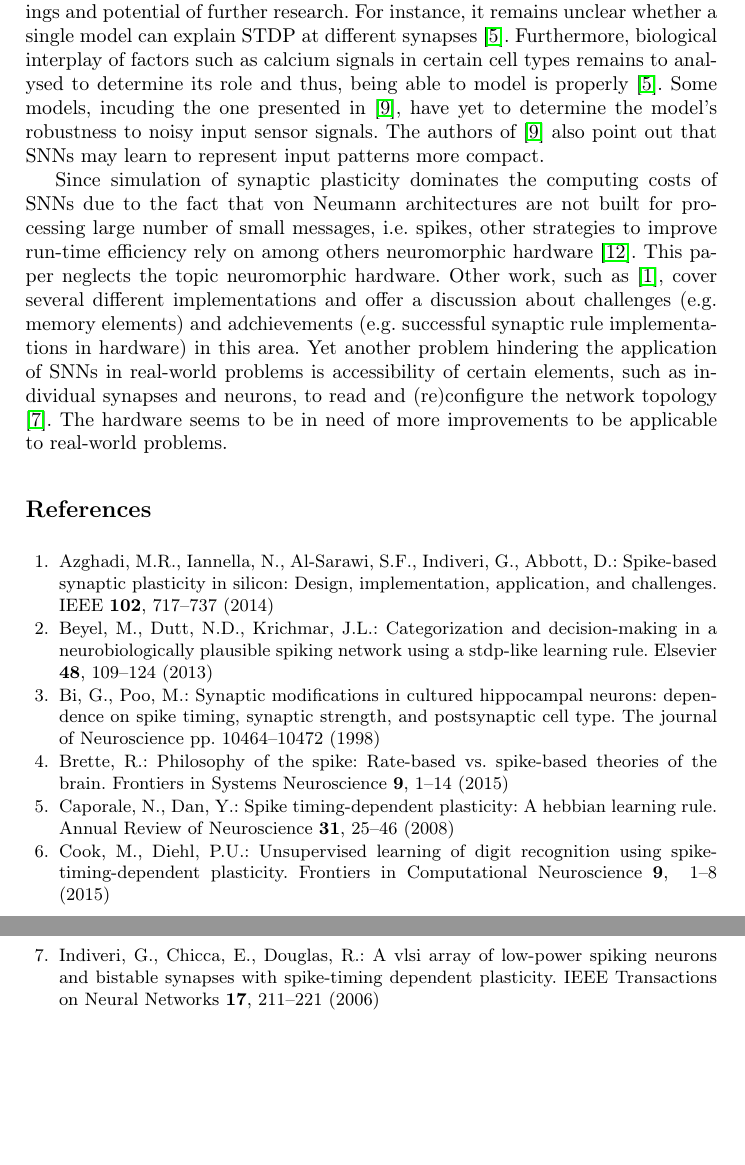
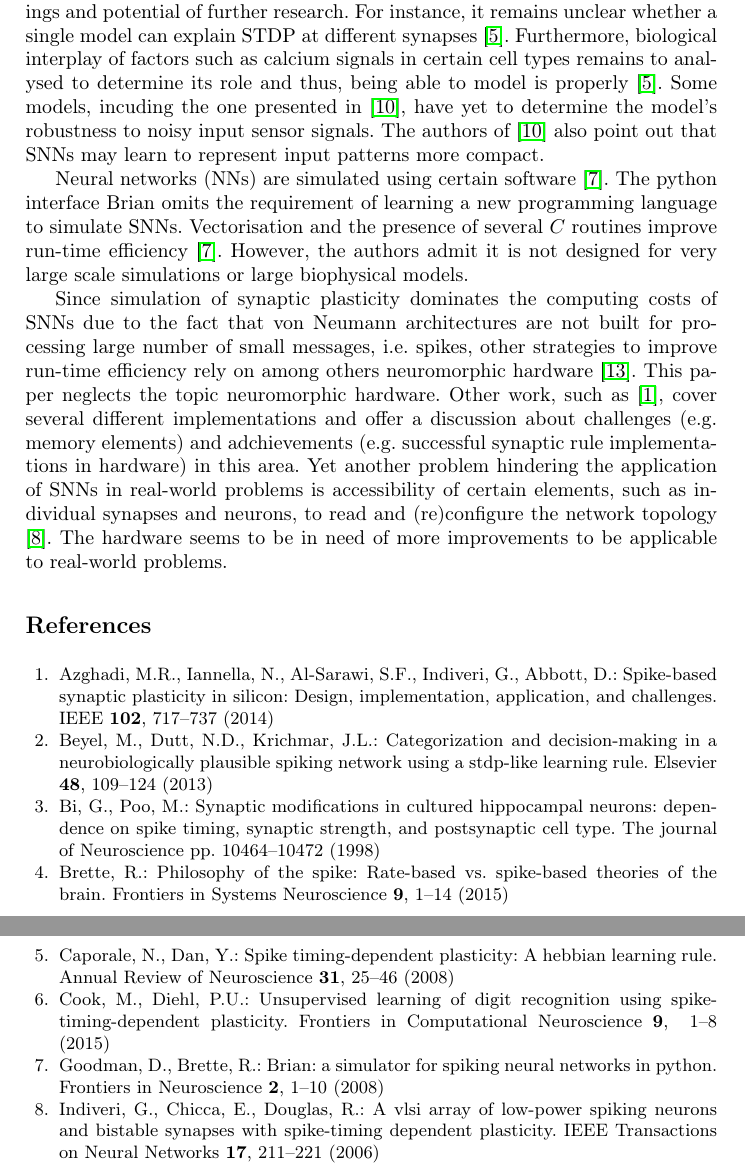
Before and after one commit to KlaraGtknst/bachelor-seminar-kde, a LaTeX thesis (main.tex, which reads literatur.bib, sections/end/conclusion.tex): two parts of pages 12 and 13 of 13, joined at a grey line, cut so that both start at the same text, the shorter picture padded with empty space. Compiled offline with pdfLaTeX.

Commit message:
added Brian simulation information

```diff
--- a/literatur.bib
+++ b/literatur.bib
@@ -101,3 +101,12 @@
     journal = {Frontiers in Neuroscience},
     pages = {1-20},
 }
+
+@article{simulation_Brian,
+    author = {D. Goodman and R. Brette},
+    title = {Brian: a simulator for spiking neural networks in Python},
+    year = {2008},
+    volume = {2},
+    journal = {Frontiers in Neuroscience},
+    pages = {1-10},
+}
--- a/sections/end/conclusion.tex
+++ b/sections/end/conclusion.tex
@@ -16,6 +16,11 @@ Furthermore, biological interplay of factors such as calcium signals in certain
 Some models, incuding the one presented in \cite{object_detection_SNN}, have yet to determine the model's robustness to noisy input sensor signals.
 The authors of \cite{object_detection_SNN} also point out that \acp{SNN} may learn to represent input patterns more compact.
 
+\Acp{NN} are simulated using certain software \cite{simulation_Brian}.
+The python interface Brian omits the requirement of learning a new programming language to simulate \acp{SNN}.
+Vectorisation and the presence of several $C$ routines improve run-time efficiency \cite{simulation_Brian}.
+However, the authors admit it is not designed for very large scale simulations or large biophysical models.
+
 Since simulation of synaptic plasticity dominates the computing costs of \acp{SNN} due to the fact that von Neumann architectures are not built for processing large number of small messages, i.e. spikes,
 other strategies to improve run-time efficiency rely on among others neuromorphic hardware \cite{simulation_STDP}.
 This paper neglects the topic neuromorphic hardware.
```
Also changed, not shown: sections/abkuerzungsverzeichnis.tex (+1 -1 lines), main.pdf.
